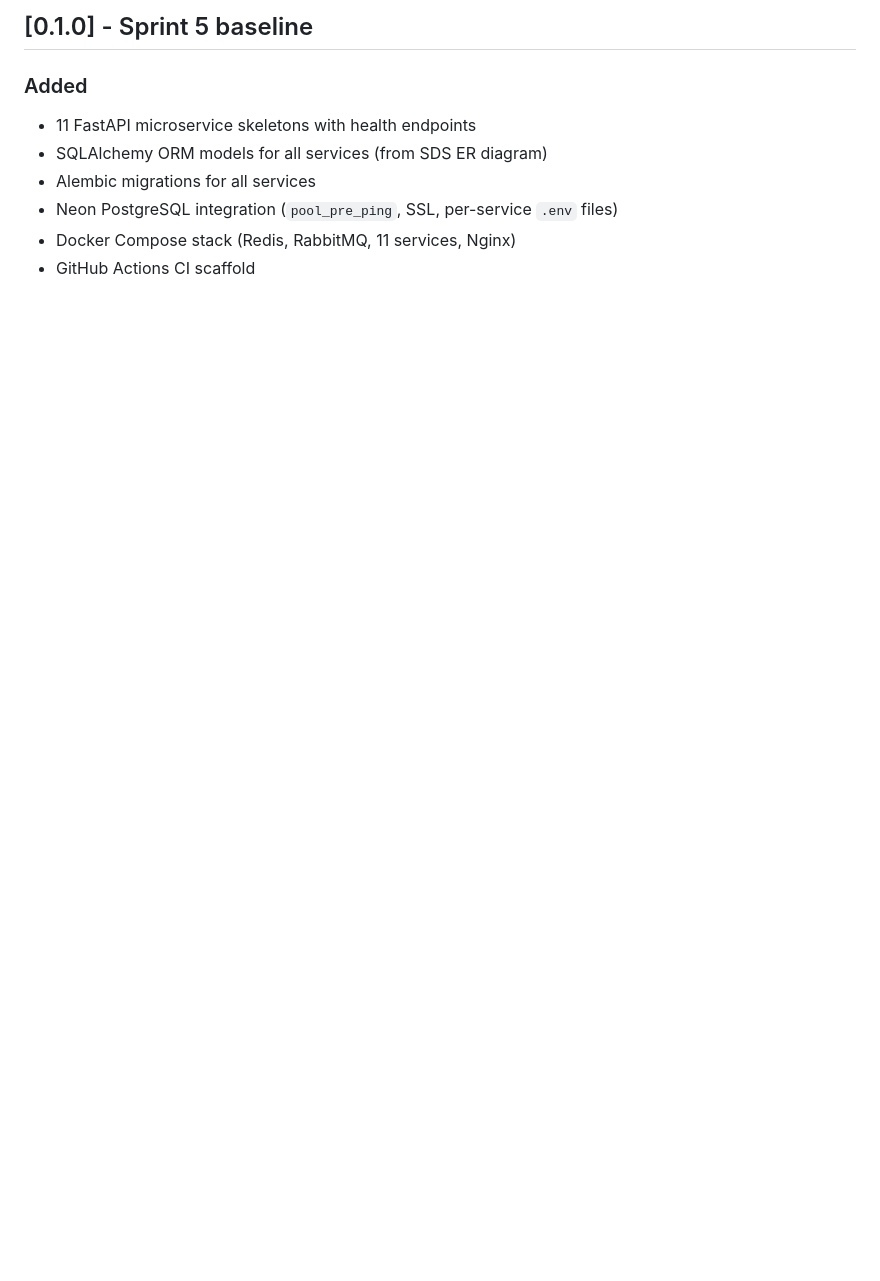
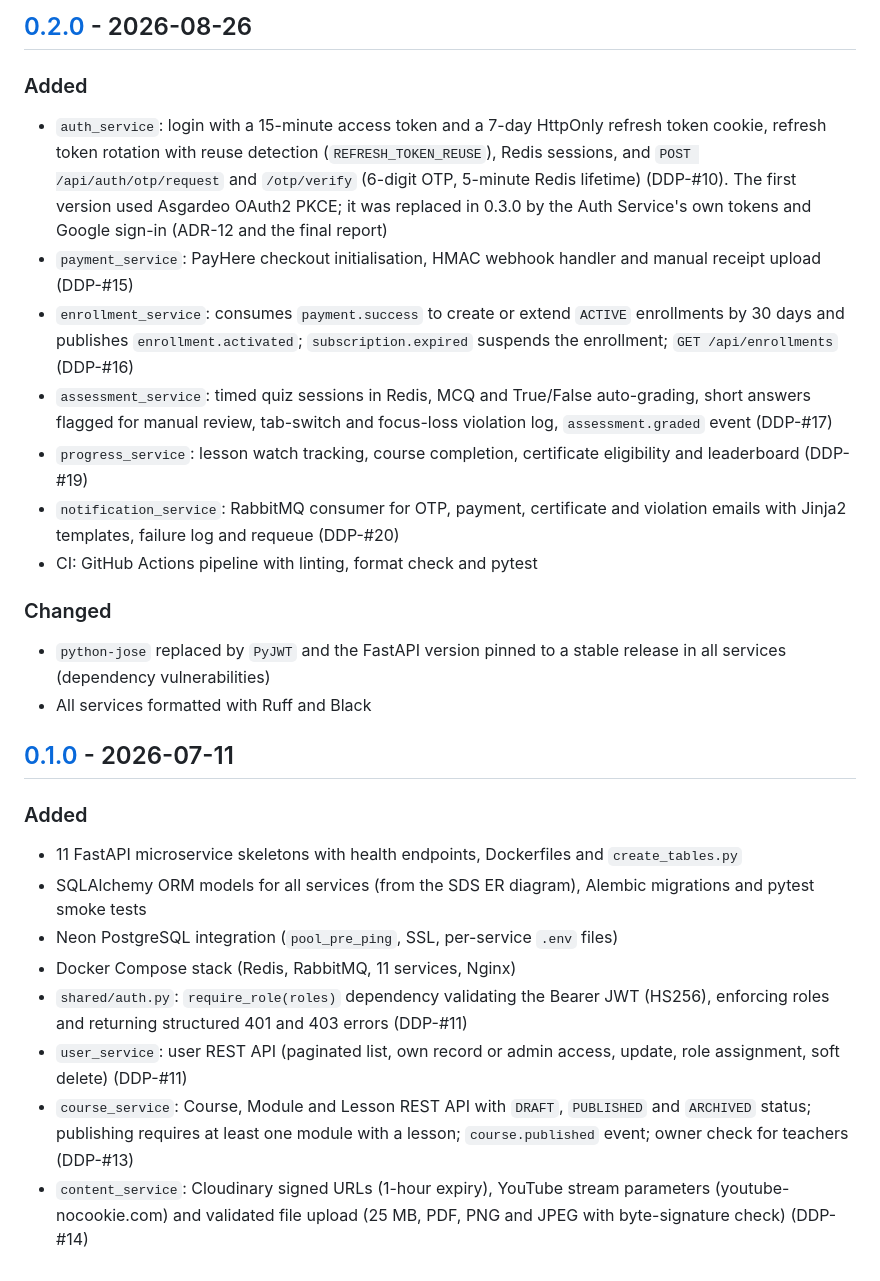
Before and after one commit to Edura-LMS-Zynaptrix/edura-backend, a Markdown page: CHANGELOG.md, the part around one of its changes. Rendered like a GitHub page; blank space fills up the shorter version.

```diff
--- a/CHANGELOG.md
+++ b/CHANGELOG.md
@@ -70,10 +35,32 @@ and this project adheres to [Semantic Versioning](https://semver.org/spec/v2.0.0
 
-## [0.1.0] - Sprint 5 baseline
+## [0.2.0] - 2026-08-26
 
 ### Added
-- 11 FastAPI microservice skeletons with health endpoints
-- SQLAlchemy ORM models for all services (from SDS ER diagram)
-- Alembic migrations for all services
+- `auth_service`: login with a 15-minute access token and a 7-day HttpOnly refresh token cookie, refresh token rotation with reuse detection (`REFRESH_TOKEN_REUSE`), Redis sessions, and `POST /api/auth/otp/request` and `/otp/verify` (6-digit OTP, 5-minute Redis lifetime) (DDP-#10). The first version used Asgardeo OAuth2 PKCE; it was replaced in 0.3.0 by the Auth Service's own tokens and Google sign-in (ADR-12 and the final report)
+- `payment_service`: PayHere checkout initialisation, HMAC webhook handler and manual receipt upload (DDP-#15)
+- `enrollment_service`: consumes `payment.success` to create or extend `ACTIVE` enrollments by 30 days and publishes `enrollment.activated`; `subscription.expired` suspends the enrollment; `GET /api/enrollments` (DDP-#16)
+- `assessment_service`: timed quiz sessions in Redis, MCQ and True/False auto-grading, short answers flagged for manual review, tab-switch and focus-loss violation log, `assessment.graded` event (DDP-#17)
+- `progress_service`: lesson watch tracking, course completion, certificate eligibility and leaderboard (DDP-#19)
+- `notification_service`: RabbitMQ consumer for OTP, payment, certificate and violation emails with Jinja2 templates, failure log and requeue (DDP-#20)
+- CI: GitHub Actions pipeline with linting, format check and pytest
+
+### Changed
+- `python-jose` replaced by `PyJWT` and the FastAPI version pinned to a stable release in all services (dependency vulnerabilities)
+- All services formatted with Ruff and Black
+
+## [0.1.0] - 2026-07-11
+
+### Added
+- 11 FastAPI microservice skeletons with health endpoints, Dockerfiles and `create_tables.py`
+- SQLAlchemy ORM models for all services (from the SDS ER diagram), Alembic migrations and pytest smoke tests
 - Neon PostgreSQL integration (`pool_pre_ping`, SSL, per-service `.env` files)
 - Docker Compose stack (Redis, RabbitMQ, 11 services, Nginx)
-- GitHub Actions CI scaffold
+- `shared/auth.py`: `require_role(roles)` dependency validating the Bearer JWT (HS256), enforcing roles and returning structured 401 and 403 errors (DDP-#11)
+- `user_service`: user REST API (paginated list, own record or admin access, update, role assignment, soft delete) (DDP-#11)
+- `course_service`: Course, Module and Lesson REST API with `DRAFT`, `PUBLISHED` and `ARCHIVED` status; publishing requires at least one module with a lesson; `course.published` event; owner check for teachers (DDP-#13)
+- `content_service`: Cloudinary signed URLs (1-hour expiry), YouTube stream parameters (youtube-nocookie.com) and validated file upload (25 MB, PDF, PNG and JPEG with byte-signature check) (DDP-#14)
+
+[Unreleased]: https://github.com/Edura-LMS-Zynaptrix/edura-backend/compare/v0.3.0...develop
+[0.3.0]: https://github.com/Edura-LMS-Zynaptrix/edura-backend/compare/v0.2.0...v0.3.0
+[0.2.0]: https://github.com/Edura-LMS-Zynaptrix/edura-backend/compare/v0.1.0...v0.2.0
+[0.1.0]: https://github.com/Edura-LMS-Zynaptrix/edura-backend/releases/tag/v0.1.0
```
Also changed, not shown: other parts of CHANGELOG.md (+22 -57 lines), README.md (+30 -19 lines).
